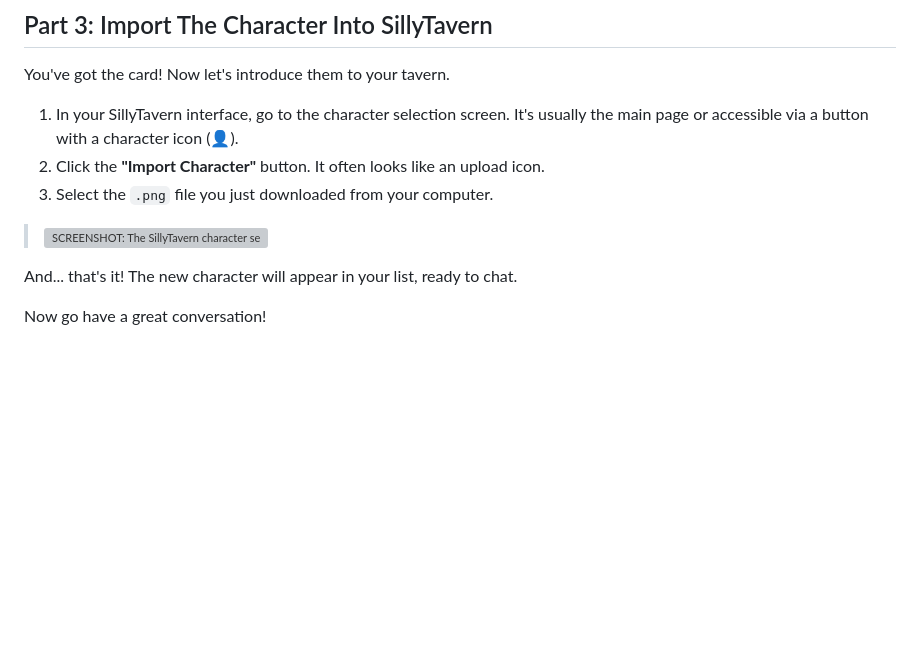
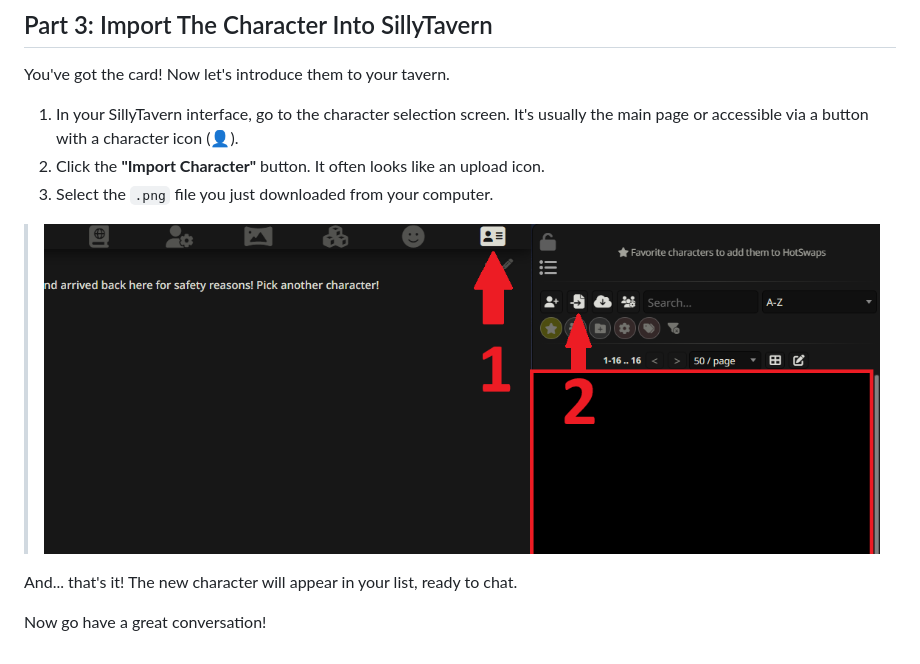
Before and after one commit to sall-projects/salenai-docs, a Markdown page: download-character.md, the part around the change. Drawn GitHub-style; pictures changed too: static/img/characters/4.png (added); blank space fills up the shorter version; grey boxes are pictures that could not be loaded.

Commit message:
📖 docs: update screenshot path for character import instructions and add new character image

```diff
--- a/download-character.md
+++ b/download-character.md
@@ -58,7 +58,7 @@ You've got the card! Now let's introduce them to your tavern.
 2.  Click the **"Import Character"** button. It often looks like an upload icon.
 3.  Select the `.png` file you just downloaded from your computer.
 
-> ![SCREENSHOT: The SillyTavern character selection screen with an arrow pointing to the "Import Character" button.](./img/st-import-character.png)
+> ![SCREENSHOT: The SillyTavern character selection screen with an arrow pointing to the "Import Character" button.](./static/img/characters/4.png)
 
 And... that's it! The new character will appear in your list, ready to chat.
 
```
